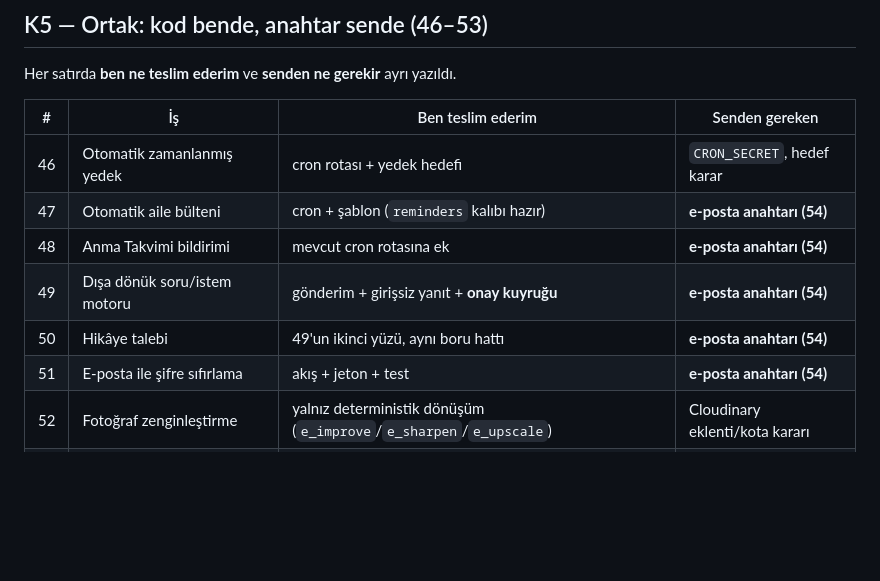
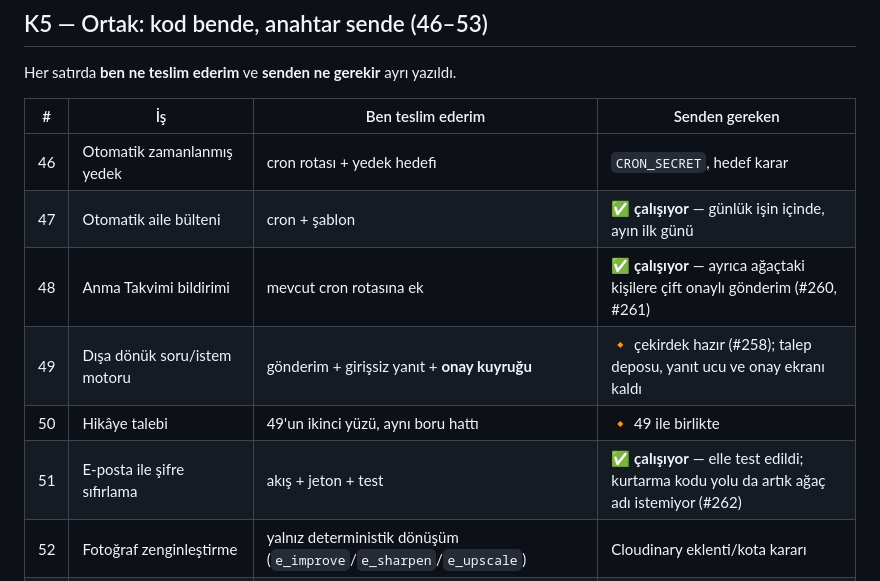
Before and after one commit to bugrabilim/familytree, a Markdown page: docs/YAPIM-SIRASI.md, the part around the change. Rendered like a GitHub page; blank space fills up the shorter version.

Commit message:
Yol haritası: 47, 48, 51 bitti; 49/50 yarısı duruyor (#263)
Madde 54 (e-posta sağlayıcısı) yapıldığı için 47-51 satırları hâlâ "e-posta
anahtarı bekliyor" diyordu; dördü de çalışır durumda. 49/50 bilerek yarım
işaretlendi: çekirdek mantık (#258) merge edildi ama talep deposu, girişsiz
yanıt ucu ve ağaç sahibinin onay ekranı yok — "bitti" demek, olmayan bir
yüzeyi var saymak olurdu.


Claude-Session: https://claude.ai/code/session_01AHE81wH8uCtxWrMvk6z2cX

Co-authored-by: Claude <noreply@anthropic.com>

```diff
--- a/docs/YAPIM-SIRASI.md
+++ b/docs/YAPIM-SIRASI.md
@@ -105,11 +105,11 @@ Her satırda **ben ne teslim ederim** ve **senden ne gerekir** ayrı yazıldı.
 | # | İş | Ben teslim ederim | Senden gereken |
 |---|---|---|---|
 | 46 | Otomatik zamanlanmış yedek | cron rotası + yedek hedefi | `CRON_SECRET`, hedef karar | ✅ **çalışıyor** (#249, #251, #252) — harici hedef kararı hâlâ sende |
-| 47 | Otomatik aile bülteni | cron + şablon (`reminders` kalıbı hazır) | **e-posta anahtarı (54)** |
-| 48 | Anma Takvimi bildirimi | mevcut cron rotasına ek | **e-posta anahtarı (54)** |
-| 49 | Dışa dönük soru/istem motoru | gönderim + girişsiz yanıt + **onay kuyruğu** | **e-posta anahtarı (54)** |
-| 50 | Hikâye talebi | 49'un ikinci yüzü, aynı boru hattı | **e-posta anahtarı (54)** |
-| 51 | E-posta ile şifre sıfırlama | akış + jeton + test | **e-posta anahtarı (54)** |
+| 47 | Otomatik aile bülteni | cron + şablon | ✅ **çalışıyor** — günlük işin içinde, ayın ilk günü |
+| 48 | Anma Takvimi bildirimi | mevcut cron rotasına ek | ✅ **çalışıyor** — ayrıca ağaçtaki kişilere çift onaylı gönderim (#260, #261) |
+| 49 | Dışa dönük soru/istem motoru | gönderim + girişsiz yanıt + **onay kuyruğu** | 🔸 çekirdek hazır (#258); talep deposu, yanıt ucu ve onay ekranı kaldı |
+| 50 | Hikâye talebi | 49'un ikinci yüzü, aynı boru hattı | 🔸 49 ile birlikte |
+| 51 | E-posta ile şifre sıfırlama | akış + jeton + test | ✅ **çalışıyor** — elle test edildi; kurtarma kodu yolu da artık ağaç adı istemiyor (#262) |
 | 52 | Fotoğraf zenginleştirme | yalnız deterministik dönüşüm (`e_improve`/`e_sharpen`/`e_upscale`) | Cloudinary eklenti/kota kararı |
 | 53 | Toplu fotoğraf tarama/restorasyon | toplu yükleme hattı | kota/maliyet onayı |
 
```
